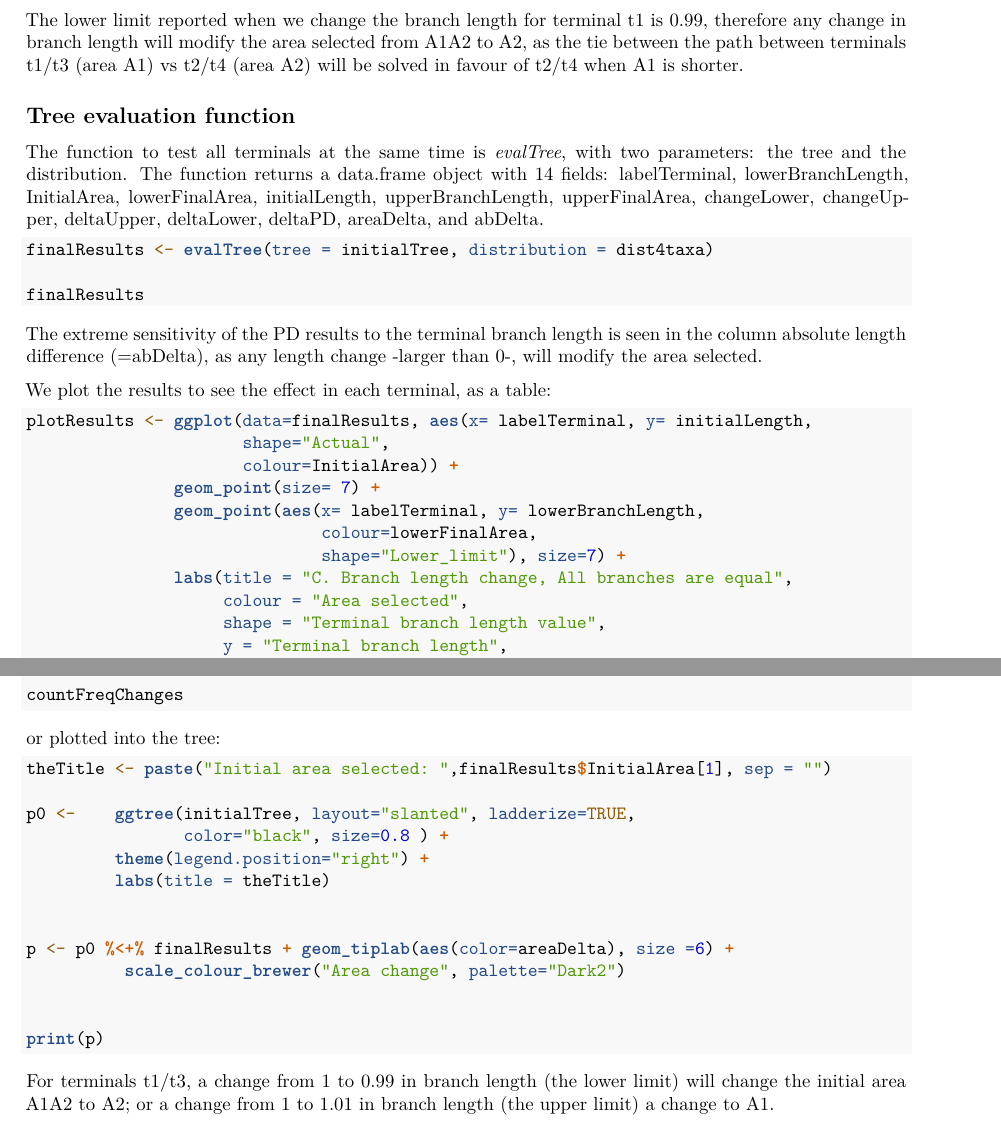
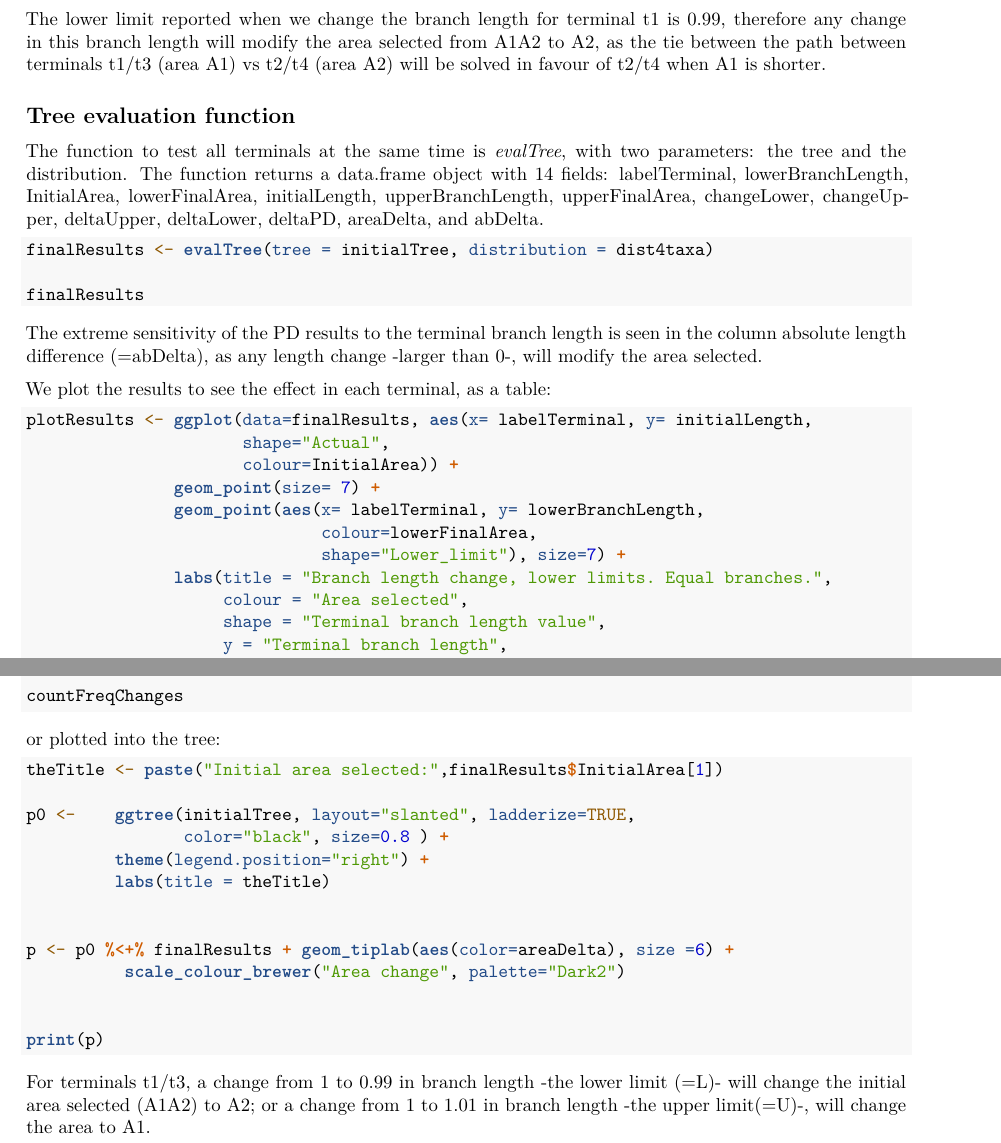
Before and after one commit to Dmirandae/blepd, an R Markdown document (docs/workedExample.Rmd): two parts of pages 3 and 4 of 4, joined at a grey line, cut so that both start at the same text. Rendered offline with R 4.5, knitr and Pandoc, then LaTeX, with nearby package versions; the code chunks are not run, so their results and figures are left out.

Commit message:
evalTree, modified

````diff
--- a/docs/workedExample.Rmd
+++ b/docs/workedExample.Rmd
@@ -124,14 +124,16 @@ To test the effect of changing the branch length for a single terminal ("t1"), w
 
 ```{r}
 
-evalTerminal(tree = initialTree, distribution = dist4taxa, tipToEval = "t1", approach = "lower" )
+evalTerminal(tree = initialTree,
+             distribution = dist4taxa,
+             tipToEval = "t1",
+             approach = "lower" )
 
 ```
 
 The lower limit reported when we change the branch length for terminal t1 is 0.99,
-therefore any change in branch length will modify the area selected from A1A2 to A2,
-as the tie between the path between terminals t1/t3 (area A1) vs t2/t4 (area A2) will be solved
-in favour of t2/t4 when A1 is shorter.
+therefore any change in this branch length will modify the area selected from A1A2 to A2,
+as the tie between the path between terminals t1/t3 (area A1) vs t2/t4 (area A2) will be solved in favour of t2/t4 when A1 is shorter.
 
 
 ## Tree evaluation function
@@ -163,7 +165,7 @@ plotResults <- ggplot(data=finalResults, aes(x= labelTerminal, y= initialLength,
                geom_point(aes(x= labelTerminal, y= lowerBranchLength,
                               colour=lowerFinalArea,
                               shape="Lower_limit"), size=7) +
-               labs(title = "C. Branch length change, All branches are equal",
+               labs(title = "Branch length change, lower limits. Equal branches.",
                     colour = "Area selected",
                     shape = "Terminal branch length value",
                     y = "Terminal branch length",
@@ -199,7 +201,7 @@ or plotted into the tree:
 ```{r}
 
 
-theTitle <- paste("Initial area selected: ",finalResults$InitialArea[1], sep = "")
+theTitle <- paste("Initial area selected:",finalResults$InitialArea[1])
 
 p0 <-    ggtree(initialTree, layout="slanted", ladderize=TRUE,
                 color="black", size=0.8 ) +
@@ -217,4 +219,4 @@ print(p)
 ```
 
 
-For terminals t1/t3, a change from 1 to 0.99 in branch length (the lower limit) will change the initial area A1A2  to A2; or a change from 1 to 1.01 in branch length (the upper limit) a change to A1.
+For terminals t1/t3, a change from 1 to 0.99 in branch length -the lower limit (=L)- will change the initial area selected (A1A2) to A2; or a change from 1 to 1.01 in branch length -the upper limit(=U)-, will change the area to A1.
````
Also changed, not shown: docs/workedExample.Rmd (8 more changed lines), 2 other files.
